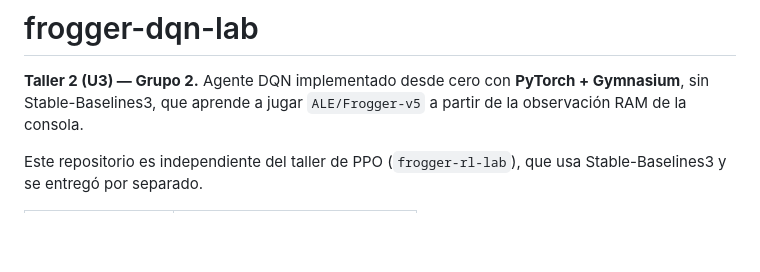
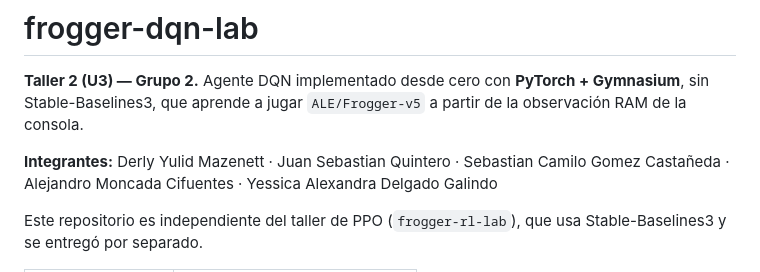
Before and after one commit to AlejoMoncada/frogger-dqn-lab, a Markdown page: README.md, the part around the change. Rendered like a GitHub page; blank space fills up the shorter version.

Commit message:
docs: list group members

```diff
--- a/README.md
+++ b/README.md
@@ -2,6 +2,9 @@
 
 **Taller 2 (U3) — Grupo 2.** Agente DQN implementado desde cero con **PyTorch + Gymnasium**, sin
 Stable-Baselines3, que aprende a jugar `ALE/Frogger-v5` a partir de la observación RAM de la consola.
+
+**Integrantes:** Derly Yulid Mazenett · Juan Sebastian Quintero · Sebastian Camilo Gomez Castañeda ·
+Alejandro Moncada Cifuentes · Yessica Alexandra Delgado Galindo
 
 Este repositorio es independiente del taller de PPO (`frogger-rl-lab`), que usa Stable-Baselines3 y se
 entregó por separado.
```
